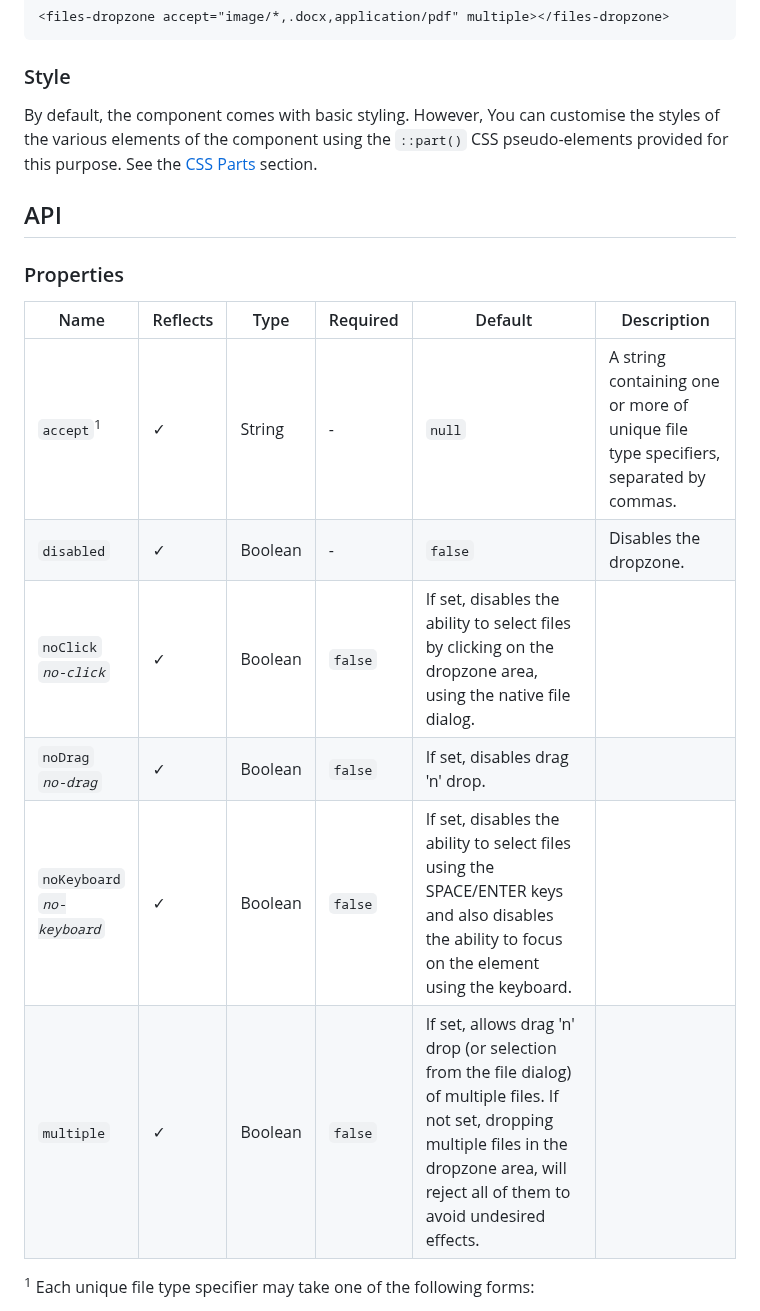
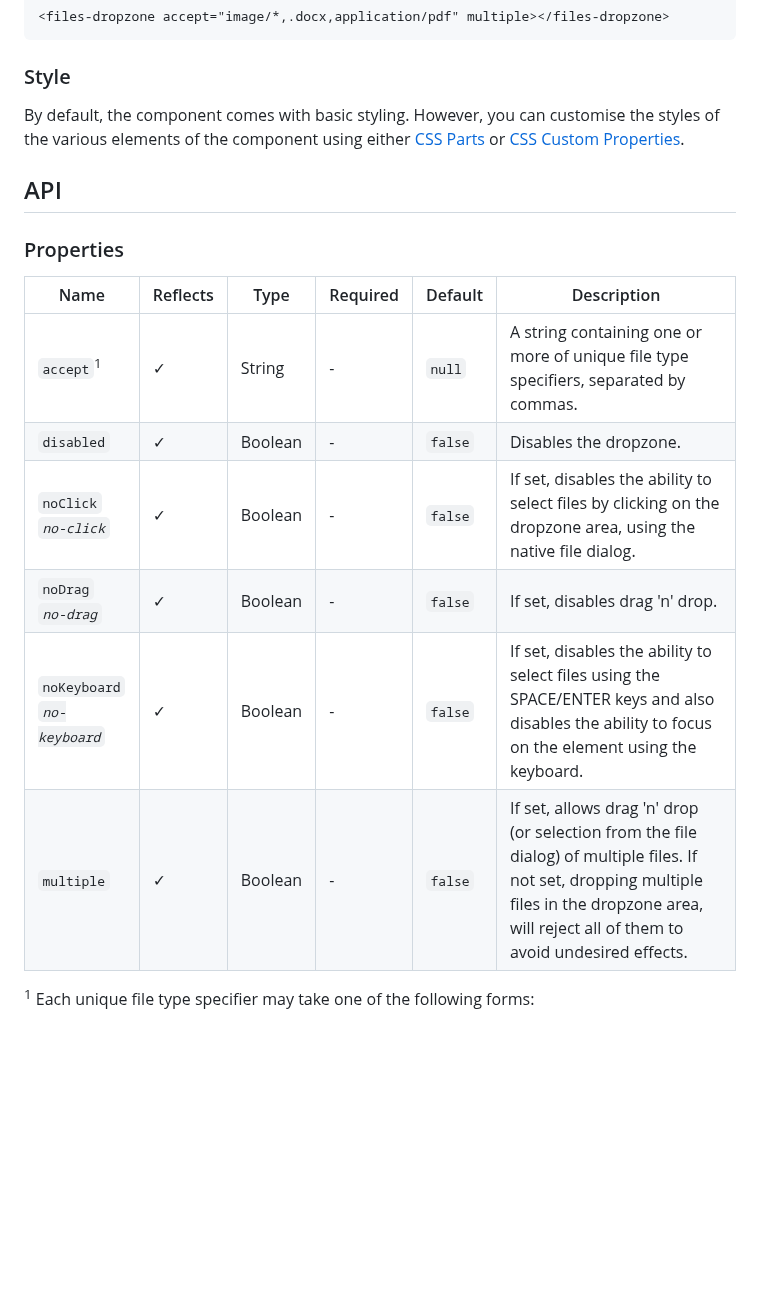
Before and after one commit to georapbox/files-dropzone-element, a Markdown page: README.md, the part around the change. Drawn GitHub-style; blank space fills up the shorter version.

Commit message:
Fix properties table

```diff
--- a/README.md
+++ b/README.md
@@ -45,7 +45,7 @@ import './node_modules/@georapbox/files-dropzone-element/dist/files-dropzone-def
 
 ### Style
 
-By default, the component comes with basic styling. However, You can customise the styles of the various elements of the component using the `::part()` CSS pseudo-elements provided for this purpose. See the [CSS Parts](#css-parts) section.
+By default, the component comes with basic styling. However, you can customise the styles of the various elements of the component using either [CSS Parts](#css-parts) or [CSS Custom Properties](#css-custom-properties).
 
 ## API
 
@@ -54,10 +54,10 @@ By default, the component comes with basic styling. However, You can customise t
 | ---- | -------- | ---- | -------- | ------- | ----------- |
 | `accept`<sup>1</sup> | ✓ | String | - | `null` | A string containing one or more of unique file type specifiers, separated by commas. |
 | `disabled` | ✓ | Boolean | - | `false` | Disables the dropzone. |
-| `noClick`<br>*`no-click`* | ✓ | Boolean | `false` | If set, disables the ability to select files by clicking on the dropzone area, using the native file dialog. |
-|`noDrag`<br>*`no-drag`*| ✓ | Boolean | `false` | If set, disables drag 'n' drop. |
-| `noKeyboard`<br>*`no-keyboard`* | ✓ | Boolean | `false` | If set, disables the ability to select files using the SPACE/ENTER keys and also disables the ability to focus on the element using the keyboard. |
-| `multiple` | ✓ | Boolean | `false` | If set, allows drag 'n' drop (or selection from the file dialog) of multiple files. If not set, dropping multiple files in the dropzone area, will reject all of them to avoid undesired effects. |
+| `noClick`<br>*`no-click`* | ✓ | Boolean | - | `false` | If set, disables the ability to select files by clicking on the dropzone area, using the native file dialog. |
+|`noDrag`<br>*`no-drag`*| ✓ | Boolean | - | `false` | If set, disables drag 'n' drop. |
+| `noKeyboard`<br>*`no-keyboard`* | ✓ | Boolean | - | `false` | If set, disables the ability to select files using the SPACE/ENTER keys and also disables the ability to focus on the element using the keyboard. |
+| `multiple` | ✓ | Boolean | - | `false` | If set, allows drag 'n' drop (or selection from the file dialog) of multiple files. If not set, dropping multiple files in the dropzone area, will reject all of them to avoid undesired effects. |
 
 <sup>1</sup> Each unique file type specifier may take one of the following forms:
 - A valid case-insensitive filename extension, starting with a period (".") character. For example: `.jpg`, `.pdf`, or `.doc`.
```
